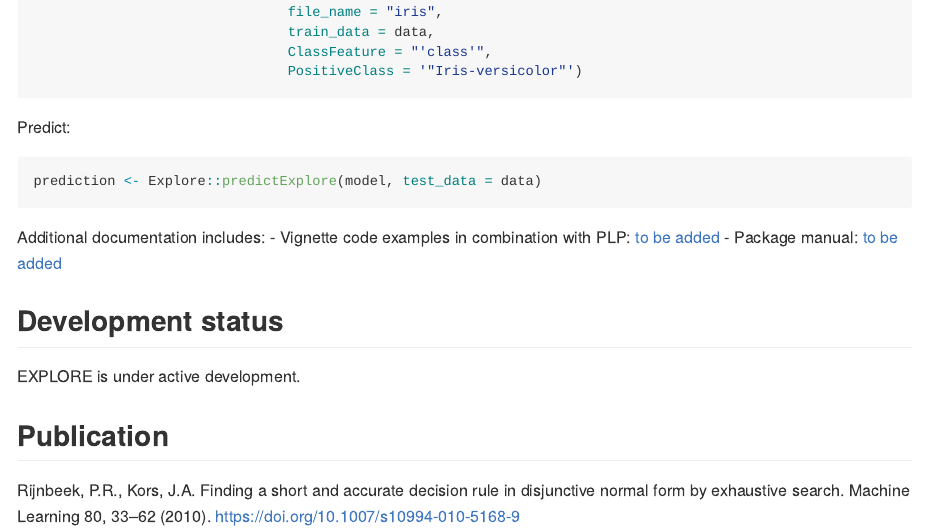
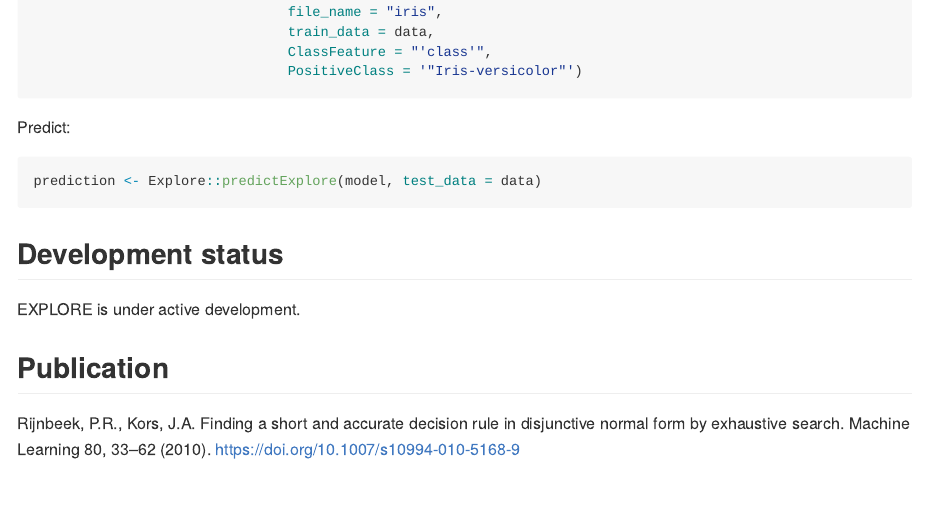
Before and after one commit to mi-erasmusmc/Explore, an R Markdown document (README.Rmd): the page in a window 1100 px wide, from 780 px down. The pictures show the output file README.md that the author committed with the source, drawn offline in the style of GitHub; badge pictures from the web are left out.

Commit message:
Update readme

````diff
--- a/README.Rmd
+++ b/README.Rmd
@@ -59,11 +59,6 @@ prediction <- Explore::predictExplore(model, test_data = data)
 ```
 
 
-Additional documentation includes:
-- Vignette code examples in combination with PLP: [to be added](~/Documents/Git/Explore/vignettes/EXPLORE_withPLP.Rmd)
-- Package manual: [to be added](~/Documents/Git/Explore/vignettes/Explore_1.0.pdf)
-
-
 ## Development status
 EXPLORE is under active development.
 
````
Also changed, not shown: README.md.
